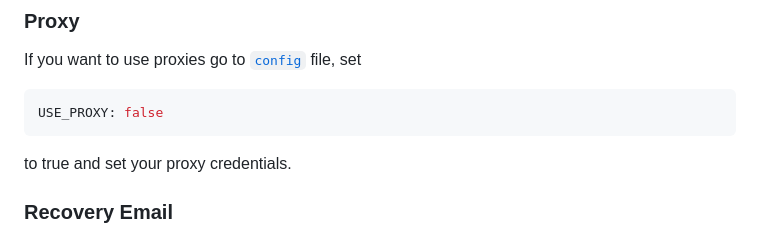
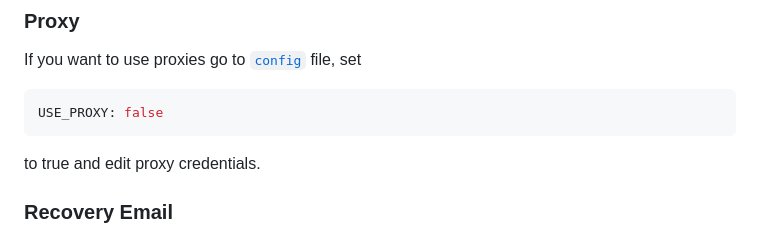
Before and after one commit to silvestrodecaro/microsoft-account-creator, a Markdown page: README.md, the part around the change. Rendered like a GitHub page.

````diff
--- a/README.md
+++ b/README.md
@@ -74,7 +74,7 @@ If you want to use proxies go to [`config`](config.js?plain=3) file, set
 ```sh
 USE_PROXY: false
 ```
-to true and set your proxy credentials.
+to true and edit proxy credentials.
 
 
 ### Recovery Email
````
